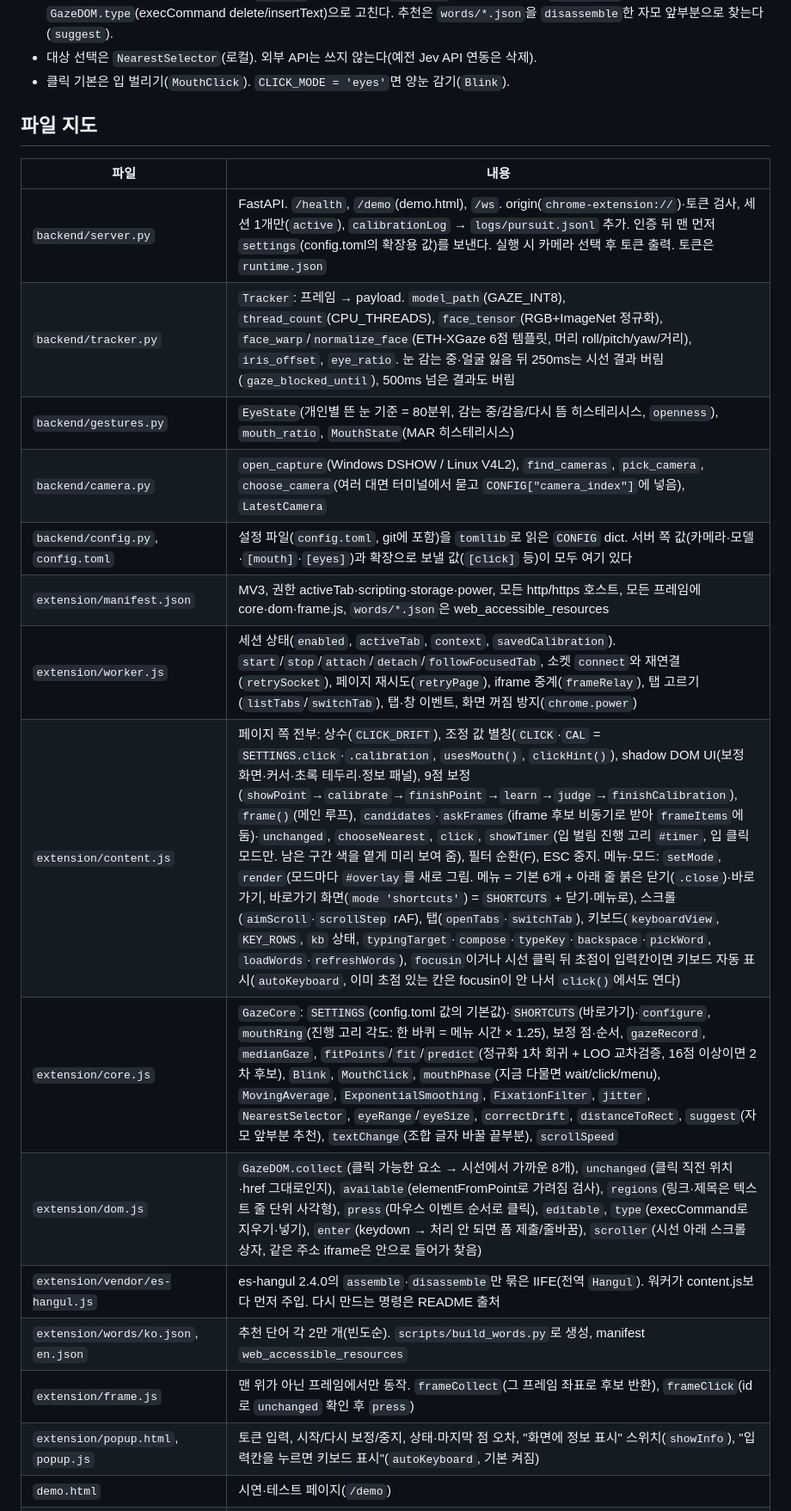
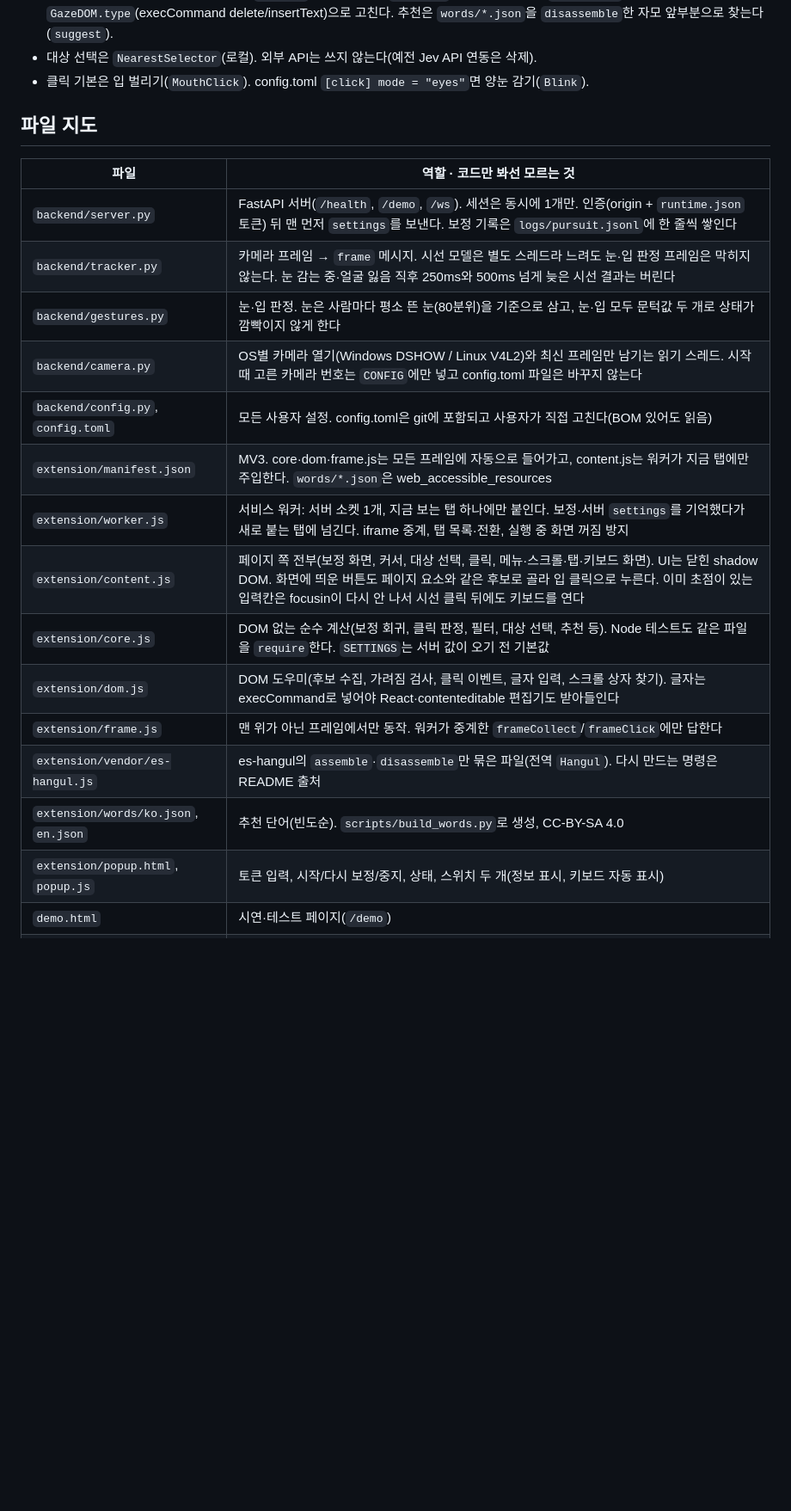
Before and after one commit to miy6868/eye_cur, a Markdown page: CLAUDE.md, the part around one of its changes. Shown at 86% size. GitHub-like rendering; blank space fills up the shorter version.

Commit message:
CLAUDE.md: 파일 지도는 역할과 코드만 봐선 모르는 것만, 조정 값 표는 config.toml 밖 값의 위치만(현재 값 열 삭제), 빈 표 머리글 삭제
Co-Authored-By: Claude Opus 5.5 <noreply@anthropic.com>

```diff
--- a/CLAUDE.md
+++ b/CLAUDE.md
@@ -28,23 +28,23 @@
 - 입을 2초 넘게 벌렸다 다물면(`MouthClick`/`Blink`의 `result === 'long'`) content.js `setMode('menu')`. 메뉴·탭·키보드 버튼은 shadow DOM `#overlay`의 `<button>`이고 `candidates()`가 페이지 요소와 같은 후보로 넣는다(`overlay: true`, 누르면 `element.click()`). 메뉴·탭 화면이면 그 버튼만 후보. 스크롤 모드는 대상 선택 대신 보이지 않는 끝내기 버튼(`scrollExit`)이 입 클릭 대상.
 - 가상 키보드: 조합 중인 단어의 누른 키(`kb.jamo`)를 es-hangul `assemble`로 글자로 만들고, `textChange`로 바뀐 끝부분만 `GazeDOM.type`(execCommand delete/insertText)으로 고친다. 추천은 `words/*.json`을 `disassemble`한 자모 앞부분으로 찾는다(`suggest`).
 - 대상 선택은 `NearestSelector`(로컬). 외부 API는 쓰지 않는다(예전 Jev API 연동은 삭제).
-- 클릭 기본은 입 벌리기(`MouthClick`). `CLICK_MODE = 'eyes'`면 양눈 감기(`Blink`).
+- 클릭 기본은 입 벌리기(`MouthClick`). config.toml `[click] mode = "eyes"`면 양눈 감기(`Blink`).
 
 ## 파일 지도
-| 파일 | 내용 |
+| 파일 | 역할 · 코드만 봐선 모르는 것 |
 |---|---|
-| `backend/server.py` | FastAPI. `/health`, `/demo`(demo.html), `/ws`. origin(`chrome-extension://`)·토큰 검사, 세션 1개만(`active`), `calibrationLog` → `logs/pursuit.jsonl` 추가. 인증 뒤 맨 먼저 `settings`(config.toml의 확장용 값)를 보낸다. 실행 시 카메라 선택 후 토큰 출력. 토큰은 `runtime.json` |
-| `backend/tracker.py` | `Tracker`: 프레임 → payload. `model_path`(GAZE_INT8), `thread_count`(CPU_THREADS), `face_tensor`(RGB+ImageNet 정규화), `face_warp`/`normalize_face`(ETH-XGaze 6점 템플릿, 머리 roll/pitch/yaw/거리), `iris_offset`, `eye_ratio`. 눈 감는 중·얼굴 잃음 뒤 250ms는 시선 결과 버림(`gaze_blocked_until`), 500ms 넘은 결과도 버림 |
-| `backend/gestures.py` | `EyeState`(개인별 뜬 눈 기준 = 80분위, 감는 중/감음/다시 뜸 히스테리시스, `openness`), `mouth_ratio`, `MouthState`(MAR 히스테리시스) |
-| `backend/camera.py` | `open_capture`(Windows DSHOW / Linux V4L2), `find_cameras`, `pick_camera`, `choose_camera`(여러 대면 터미널에서 묻고 `CONFIG["camera_index"]`에 넣음), `LatestCamera` |
-| `backend/config.py`, `config.toml` | 설정 파일(`config.toml`, git에 포함)을 `tomllib`로 읽은 `CONFIG` dict. 서버 쪽 값(카메라·모델·`[mouth]`·`[eyes]`)과 확장으로 보낼 값(`[click]` 등)이 모두 여기 있다 |
-| `extension/manifest.json` | MV3, 권한 activeTab·scripting·storage·power, 모든 http/https 호스트, 모든 프레임에 core·dom·frame.js, `words/*.json`은 web_accessible_resources |
-| `extension/worker.js` | 세션 상태(`enabled`, `activeTab`, `context`, `savedCalibration`). `start`/`stop`/`attach`/`detach`/`followFocusedTab`, 소켓 `connect`와 재연결(`retrySocket`), 페이지 재시도(`retryPage`), iframe 중계(`frameRelay`), 탭 고르기(`listTabs`/`switchTab`), 탭·창 이벤트, 화면 꺼짐 방지(`chrome.power`) |
-| `extension/content.js` | 페이지 쪽 전부: 상수(`CLICK_DRIFT`), 조정 값 별칭(`CLICK`·`CAL` = `SETTINGS.click`·`.calibration`, `usesMouth()`, `clickHint()`), shadow DOM UI(보정 화면·커서·초록 테두리·정보 패널), 9점 보정(`showPoint`→`calibrate`→`finishPoint`→`learn`→`judge`→`finishCalibration`), `frame()`(메인 루프), `candidates`·`askFrames`(iframe 후보 비동기로 받아 `frameItems`에 둠)·`unchanged`, `chooseNearest`, `click`, `showTimer`(입 벌림 진행 고리 `#timer`, 입 클릭 모드만. 남은 구간 색을 옅게 미리 보여 줌), 필터 순환(F), ESC 중지. 메뉴·모드: `setMode`, `render`(모드마다 `#overlay`를 새로 그림. 메뉴 = 기본 6개 + 아래 줄 붉은 닫기(`.close`)·바로가기, 바로가기 화면(`mode 'shortcuts'`) = `SHORTCUTS` + 닫기·메뉴로), 스크롤(`aimScroll`·`scrollStep` rAF), 탭(`openTabs`·`switchTab`), 키보드(`keyboardView`, `KEY_ROWS`, `kb` 상태, `typingTarget`·`compose`·`typeKey`·`backspace`·`pickWord`, `loadWords`·`refreshWords`), `focusin`이거나 시선 클릭 뒤 초점이 입력칸이면 키보드 자동 표시(`autoKeyboard`, 이미 초점 있는 칸은 focusin이 안 나서 `click()`에서도 연다) |
-| `extension/core.js` | `GazeCore`: `SETTINGS`(config.toml 값의 기본값)·`SHORTCUTS`(바로가기)·`configure`, `mouthRing`(진행 고리 각도: 한 바퀴 = 메뉴 시간 × 1.25), 보정 점·순서, `gazeRecord`, `medianGaze`, `fitPoints`/`fit`/`predict`(정규화 1차 회귀 + LOO 교차검증, 16점 이상이면 2차 후보), `Blink`, `MouthClick`, `mouthPhase`(지금 다물면 wait/click/menu), `MovingAverage`, `ExponentialSmoothing`, `FixationFilter`, `jitter`, `NearestSelector`, `eyeRange`/`eyeSize`, `correctDrift`, `distanceToRect`, `suggest`(자모 앞부분 추천), `textChange`(조합 글자 바꿀 끝부분), `scrollSpeed` |
-| `extension/dom.js` | `GazeDOM.collect`(클릭 가능한 요소 → 시선에서 가까운 8개), `unchanged`(클릭 직전 위치·href 그대로인지), `available`(elementFromPoint로 가려짐 검사), `regions`(링크·제목은 텍스트 줄 단위 사각형), `press`(마우스 이벤트 순서로 클릭), `editable`, `type`(execCommand로 지우기·넣기), `enter`(keydown → 처리 안 되면 폼 제출/줄바꿈), `scroller`(시선 아래 스크롤 상자, 같은 주소 iframe은 안으로 들어가 찾음) |
-| `extension/vendor/es-hangul.js` | es-hangul 2.4.0의 `assemble`·`disassemble`만 묶은 IIFE(전역 `Hangul`). 워커가 content.js보다 먼저 주입. 다시 만드는 명령은 README 출처 |
-| `extension/words/ko.json`, `en.json` | 추천 단어 각 2만 개(빈도순). `scripts/build_words.py`로 생성, manifest `web_accessible_resources` |
-| `extension/frame.js` | 맨 위가 아닌 프레임에서만 동작. `frameCollect`(그 프레임 좌표로 후보 반환), `frameClick`(id로 `unchanged` 확인 후 `press`) |
-| `extension/popup.html`, `popup.js` | 토큰 입력, 시작/다시 보정/중지, 상태·마지막 점 오차, "화면에 정보 표시" 스위치(`showInfo`), "입력칸을 누르면 키보드 표시"(`autoKeyboard`, 기본 켜짐) |
+| `backend/server.py` | FastAPI 서버(`/health`, `/demo`, `/ws`). 세션은 동시에 1개만. 인증(origin + `runtime.json` 토큰) 뒤 맨 먼저 `settings`를 보낸다. 보정 기록은 `logs/pursuit.jsonl`에 한 줄씩 쌓인다 |
+| `backend/tracker.py` | 카메라 프레임 → `frame` 메시지. 시선 모델은 별도 스레드라 느려도 눈·입 판정 프레임은 막히지 않는다. 눈 감는 중·얼굴 잃음 직후 250ms와 500ms 넘게 늦은 시선 결과는 버린다 |
+| `backend/gestures.py` | 눈·입 판정. 눈은 사람마다 평소 뜬 눈(80분위)을 기준으로 삼고, 눈·입 모두 문턱값 두 개로 상태가 깜빡이지 않게 한다 |
+| `backend/camera.py` | OS별 카메라 열기(Windows DSHOW / Linux V4L2)와 최신 프레임만 남기는 읽기 스레드. 시작 때 고른 카메라 번호는 `CONFIG`에만 넣고 config.toml 파일은 바꾸지 않는다 |
+| `backend/config.py`, `config.toml` | 모든 사용자 설정. config.toml은 git에 포함되고 사용자가 직접 고친다(BOM 있어도 읽음) |
+| `extension/manifest.json` | MV3. core·dom·frame.js는 모든 프레임에 자동으로 들어가고, content.js는 워커가 지금 탭에만 주입한다. `words/*.json`은 web_accessible_resources |
+| `extension/worker.js` | 서비스 워커: 서버 소켓 1개, 지금 보는 탭 하나에만 붙인다. 보정·서버 `settings`를 기억했다가 새로 붙는 탭에 넘긴다. iframe 중계, 탭 목록·전환, 실행 중 화면 꺼짐 방지 |
+| `extension/content.js` | 페이지 쪽 전부(보정 화면, 커서, 대상 선택, 클릭, 메뉴·스크롤·탭·키보드 화면). UI는 닫힌 shadow DOM. 화면에 띄운 버튼도 페이지 요소와 같은 후보로 골라 입 클릭으로 누른다. 이미 초점이 있는 입력칸은 focusin이 다시 안 나서 시선 클릭 뒤에도 키보드를 연다 |
+| `extension/core.js` | DOM 없는 순수 계산(보정 회귀, 클릭 판정, 필터, 대상 선택, 추천 등). Node 테스트도 같은 파일을 `require`한다. `SETTINGS`는 서버 값이 오기 전 기본값 |
+| `extension/dom.js` | DOM 도우미(후보 수집, 가려짐 검사, 클릭 이벤트, 글자 입력, 스크롤 상자 찾기). 글자는 execCommand로 넣어야 React·contenteditable 편집기도 받아들인다 |
+| `extension/frame.js` | 맨 위가 아닌 프레임에서만 동작. 워커가 중계한 `frameCollect`/`frameClick`에만 답한다 |
+| `extension/vendor/es-hangul.js` | es-hangul의 `assemble`·`disassemble`만 묶은 파일(전역 `Hangul`). 다시 만드는 명령은 README 출처 |
+| `extension/words/ko.json`, `en.json` | 추천 단어(빈도순). `scripts/build_words.py`로 생성, CC-BY-SA 4.0 |
+| `extension/popup.html`, `popup.js` | 토큰 입력, 시작/다시 보정/중지, 상태, 스위치 두 개(정보 표시, 키보드 자동 표시) |
 | `demo.html` | 시연·테스트 페이지(`/demo`) |
```
Also changed, not shown: other parts of CLAUDE.md (+15 -30 lines).
